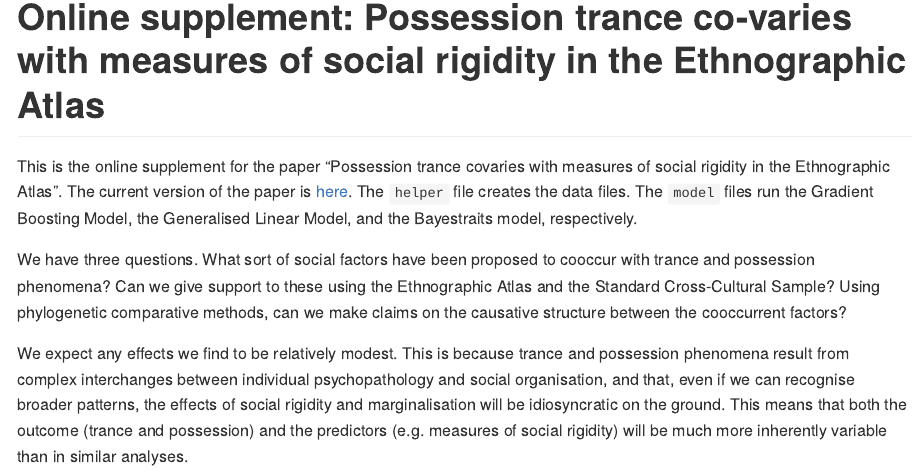
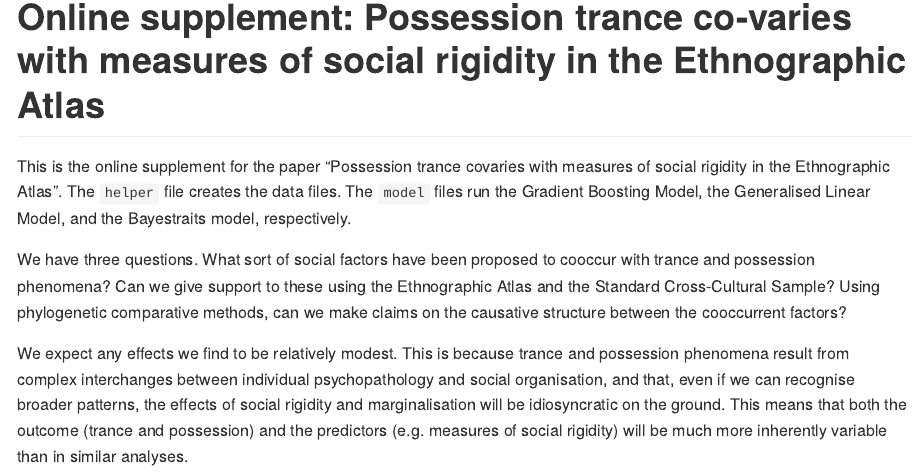
Before and after one commit to petyaracz/Racz2023trance, an R Markdown document (Readme.Rmd): the page in a window 1100 px wide, from 120 px down. Rendered offline with R 4.5, knitr and Pandoc, with nearby package versions; some code elsewhere in the file could not run offline.

Commit message:
Update Readme.Rmd

```diff
--- a/Readme.Rmd
+++ b/Readme.Rmd
@@ -41,9 +41,7 @@ sccs = filter(ld, in_sccs)
 # Online supplement: Possession trance co-varies with measures of social rigidity in the Ethnographic Atlas
 
 This is the online supplement for the paper “Possession trance covaries
-with measures of social rigidity in the Ethnographic Atlas”. The
-current version of the paper is
-[here](https://docs.google.com/document/d/1qbcsCeQ-Tw2W-yhQvvYd1Nk5ImQznqWBmiHX09lB_24/edit?usp=sharing). The `helper` file creates the data files. The `model` files run the Gradient Boosting Model, the Generalised Linear Model, and the Bayestraits model, respectively.
+with measures of social rigidity in the Ethnographic Atlas”. The `helper` file creates the data files. The `model` files run the Gradient Boosting Model, the Generalised Linear Model, and the Bayestraits model, respectively.
 
 We have three questions. What sort of social factors have been proposed to cooccur with trance and possession phenomena? Can we give support to these using the Ethnographic Atlas and the Standard Cross-Cultural Sample? Using phylogenetic comparative methods, can we make claims on the causative structure between the cooccurrent factors?
 
```
